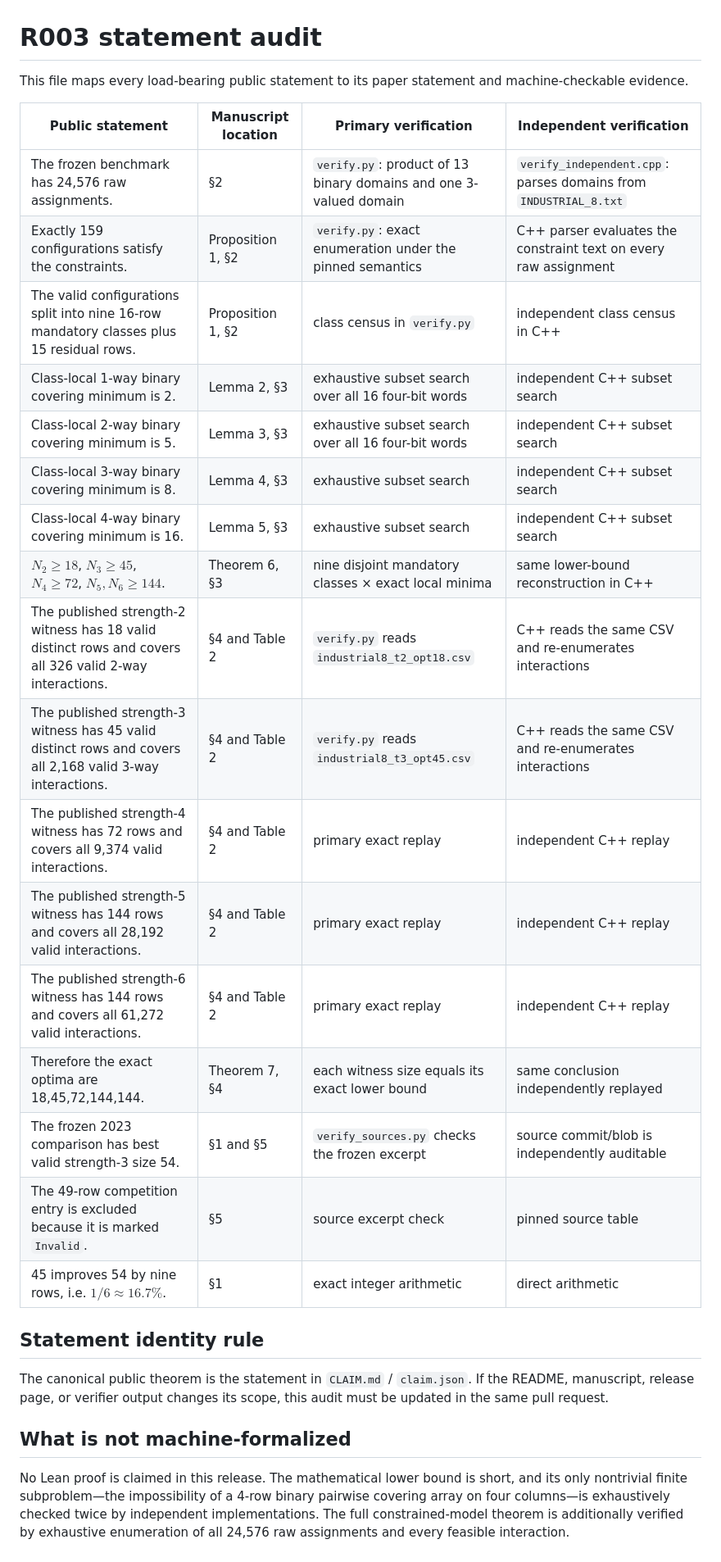
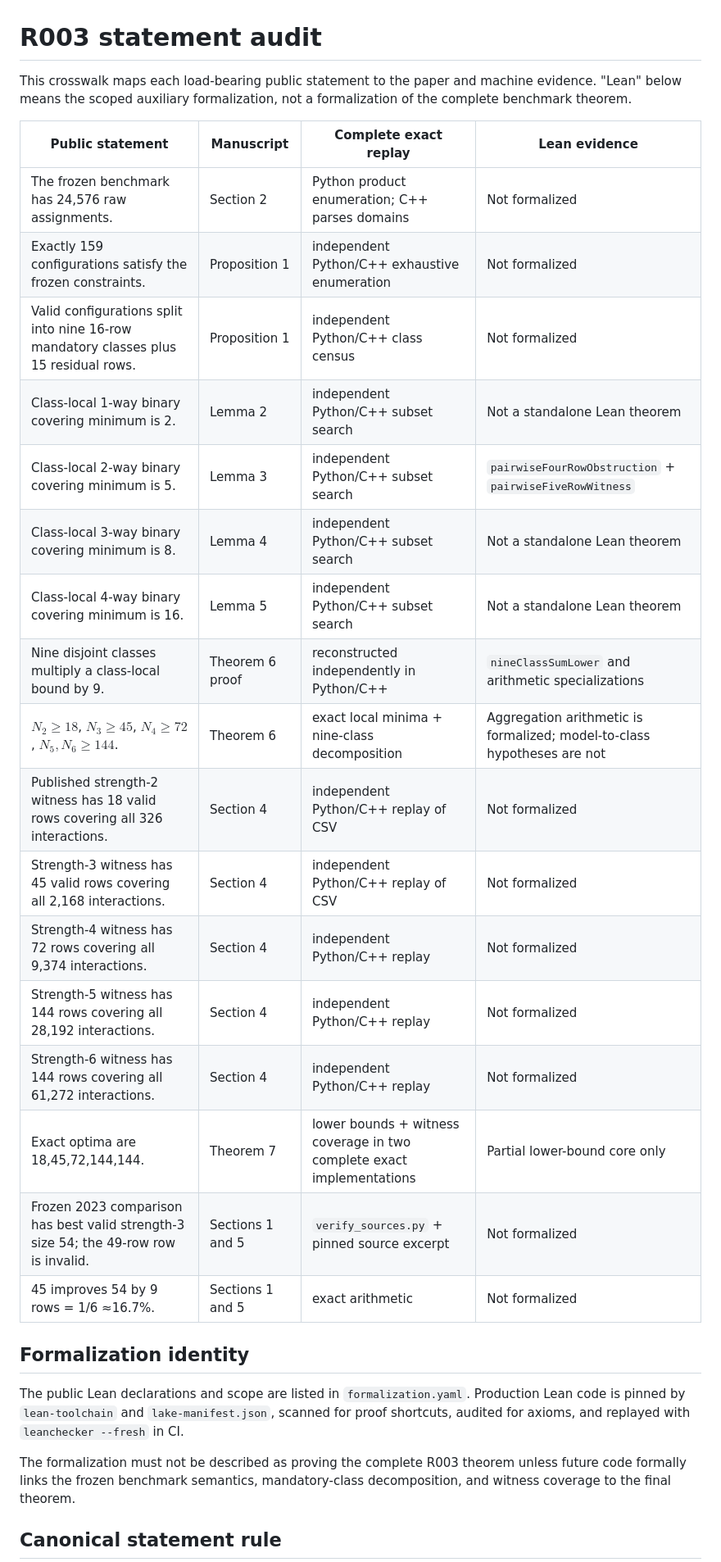
Before and after one commit to unsolved-labs/industrial8-test-suite-optimization, a Markdown page: STATEMENT_AUDIT.md, the part around one of its changes. Shown at 82% size. Drawn GitHub-style.

Commit message:
Map R003 Lean scope to public claims

```diff
--- a/STATEMENT_AUDIT.md
+++ b/STATEMENT_AUDIT.md
@@ -1,32 +1,32 @@
 # R003 statement audit
 
-This file maps every load-bearing public statement to its paper statement and machine-checkable evidence.
+This crosswalk maps each load-bearing public statement to the paper and machine evidence. "Lean" below means the scoped auxiliary formalization, not a formalization of the complete benchmark theorem.
 
-| Public statement | Manuscript location | Primary verification | Independent verification |
+| Public statement | Manuscript | Complete exact replay | Lean evidence |
 |---|---|---|---|
-| The frozen benchmark has 24,576 raw assignments. | §2 | `verify.py`: product of 13 binary domains and one 3-valued domain | `verify_independent.cpp`: parses domains from `INDUSTRIAL_8.txt` |
-| Exactly 159 configurations satisfy the constraints. | Proposition 1, §2 | `verify.py`: exact enumeration under the pinned semantics | C++ parser evaluates the constraint text on every raw assignment |
-| The valid configurations split into nine 16-row mandatory classes plus 15 residual rows. | Proposition 1, §2 | class census in `verify.py` | independent class census in C++ |
-| Class-local 1-way binary covering minimum is 2. | Lemma 2, §3 | exhaustive subset search over all 16 four-bit words | independent C++ subset search |
-| Class-local 2-way binary covering minimum is 5. | Lemma 3, §3 | exhaustive subset search over all 16 four-bit words | independent C++ subset search |
-| Class-local 3-way binary covering minimum is 8. | Lemma 4, §3 | exhaustive subset search | independent C++ subset search |
-| Class-local 4-way binary covering minimum is 16. | Lemma 5, §3 | exhaustive subset search | independent C++ subset search |
-| $N_2\ge18$, $N_3\ge45$, $N_4\ge72$, $N_5,N_6\ge144$. | Theorem 6, §3 | nine disjoint mandatory classes × exact local minima | same lower-bound reconstruction in C++ |
-| The published strength-2 witness has 18 valid distinct rows and covers all 326 valid 2-way interactions. | §4 and Table 2 | `verify.py` reads `industrial8_t2_opt18.csv` | C++ reads the same CSV and re-enumerates interactions |
-| The published strength-3 witness has 45 valid distinct rows and covers all 2,168 valid 3-way interactions. | §4 and Table 2 | `verify.py` reads `industrial8_t3_opt45.csv` | C++ reads the same CSV and re-enumerates interactions |
-| The published strength-4 witness has 72 rows and covers all 9,374 valid interactions. | §4 and Table 2 | primary exact replay | independent C++ replay |
-| The published strength-5 witness has 144 rows and covers all 28,192 valid interactions. | §4 and Table 2 | primary exact replay | independent C++ replay |
-| The published strength-6 witness has 144 rows and covers all 61,272 valid interactions. | §4 and Table 2 | primary exact replay | independent C++ replay |
-| Therefore the exact optima are 18,45,72,144,144. | Theorem 7, §4 | each witness size equals its exact lower bound | same conclusion independently replayed |
-| The frozen 2023 comparison has best valid strength-3 size 54. | §1 and §5 | `verify_sources.py` checks the frozen excerpt | source commit/blob is independently auditable |
-| The 49-row competition entry is excluded because it is marked `Invalid`. | §5 | source excerpt check | pinned source table |
-| 45 improves 54 by nine rows, i.e. $1/6\approx16.7\%$. | §1 | exact integer arithmetic | direct arithmetic |
+| The frozen benchmark has 24,576 raw assignments. | Section 2 | Python product enumeration; C++ parses domains | Not formalized |
+| Exactly 159 configurations satisfy the frozen constraints. | Proposition 1 | independent Python/C++ exhaustive enumeration | Not formalized |
+| Valid configurations split into nine 16-row mandatory classes plus 15 residual rows. | Proposition 1 | independent Python/C++ class census | Not formalized |
+| Class-local 1-way binary covering minimum is 2. | Lemma 2 | independent Python/C++ subset search | Not a standalone Lean theorem |
+| Class-local 2-way binary covering minimum is 5. | Lemma 3 | independent Python/C++ subset search | `pairwiseFourRowObstruction` + `pairwiseFiveRowWitness` |
+| Class-local 3-way binary covering minimum is 8. | Lemma 4 | independent Python/C++ subset search | Not a standalone Lean theorem |
+| Class-local 4-way binary covering minimum is 16. | Lemma 5 | independent Python/C++ subset search | Not a standalone Lean theorem |
+| Nine disjoint classes multiply a class-local bound by 9. | Theorem 6 proof | reconstructed independently in Python/C++ | `nineClassSumLower` and arithmetic specializations |
+| $N_2\ge18$, $N_3\ge45$, $N_4\ge72$, $N_5,N_6\ge144$. | Theorem 6 | exact local minima + nine-class decomposition | Aggregation arithmetic is formalized; model-to-class hypotheses are not |
+| Published strength-2 witness has 18 valid rows covering all 326 interactions. | Section 4 | independent Python/C++ replay of CSV | Not formalized |
+| Strength-3 witness has 45 valid rows covering all 2,168 interactions. | Section 4 | independent Python/C++ replay of CSV | Not formalized |
+| Strength-4 witness has 72 rows covering all 9,374 interactions. | Section 4 | independent Python/C++ replay | Not formalized |
+| Strength-5 witness has 144 rows covering all 28,192 interactions. | Section 4 | independent Python/C++ replay | Not formalized |
+| Strength-6 witness has 144 rows covering all 61,272 interactions. | Section 4 | independent Python/C++ replay | Not formalized |
+| Exact optima are 18,45,72,144,144. | Theorem 7 | lower bounds + witness coverage in two complete exact implementations | Partial lower-bound core only |
+| Frozen 2023 comparison has best valid strength-3 size 54; the 49-row row is invalid. | Sections 1 and 5 | `verify_sources.py` + pinned source excerpt | Not formalized |
+| 45 improves 54 by 9 rows = 1/6 ≈16.7%. | Sections 1 and 5 | exact arithmetic | Not formalized |
 
-## Statement identity rule
+## Formalization identity
 
-The canonical public theorem is the statement in `CLAIM.md` / `claim.json`. If the README, manuscript, release page, or verifier output changes its scope, this audit must be updated in the same pull request.
+The public Lean declarations and scope are listed in `formalization.yaml`. Production Lean code is pinned by `lean-toolchain` and `lake-manifest.json`, scanned for proof shortcuts, audited for axioms, and replayed with `leanchecker --fresh` in CI.
 
-## What is not machine-formalized
+The formalization must not be described as proving the complete R003 theorem unless future code formally links the frozen benchmark semantics, mandatory-class decomposition, and witness coverage to the final theorem.
 
-No Lean proof is claimed in this release. The mathematical lower bound is short, and its only nontrivial finite subproblem—the impossibility of a 4-row binary pairwise covering array on four columns—is exhaustively checked twice by independent implementations. The full constrained-model theorem is additionally verified by exhaustive enumeration of all 24,576 raw assignments and every feasible interaction.
+## Canonical statement rule
 
```
Also changed, not shown: other parts of STATEMENT_AUDIT.md (+1 -1 lines).
